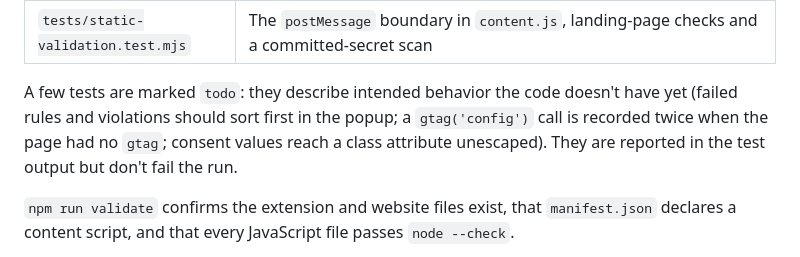
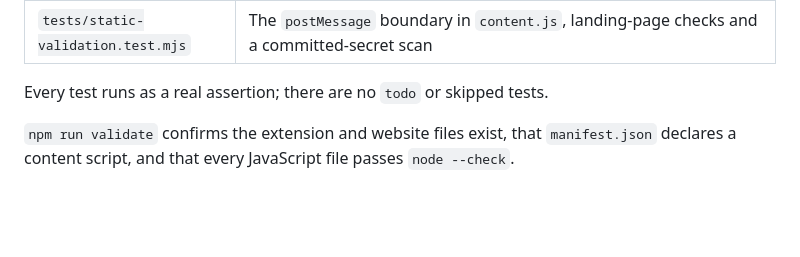
Before and after one commit to ChristopherLandaverde/ConsentFlow-Debugger, a Markdown page: README.md, the part around the change. Drawn GitHub-style; blank space fills up the shorter version.

Commit message:
Drop stale todo-test notes from README and AGENTS.md
The three recorded bugs were fixed in #7, #8 and #9.

Co-Authored-By: Claude Opus 5.5 <noreply@anthropic.com>

```diff
--- a/README.md
+++ b/README.md
@@ -243,10 +243,7 @@ so race-condition timings are exact. What is covered:
 | `tests/popup.test.mjs` | Fetching state (including the inject-and-retry path), header and scorecard counts, the Flow, Rules, Network and State tabs, verdict labels and the implementation grade, the review button, HTML escaping, and one page-to-popup run that feeds `injected.js` output into the popup |
 | `tests/static-validation.test.mjs` | The `postMessage` boundary in `content.js`, landing-page checks and a committed-secret scan |
 
-A few tests are marked `todo`: they describe intended behavior the code doesn't have yet
-(failed rules and violations should sort first in the popup; a `gtag('config')` call is
-recorded twice when the page had no `gtag`; consent values reach a class attribute
-unescaped). They are reported in the test output but don't fail the run.
+Every test runs as a real assertion; there are no `todo` or skipped tests.
 
 `npm run validate` confirms the extension and website files exist, that `manifest.json`
 declares a content script, and that every JavaScript file passes `node --check`.
```
Also changed, not shown: AGENTS.md (+4 -5 lines).
